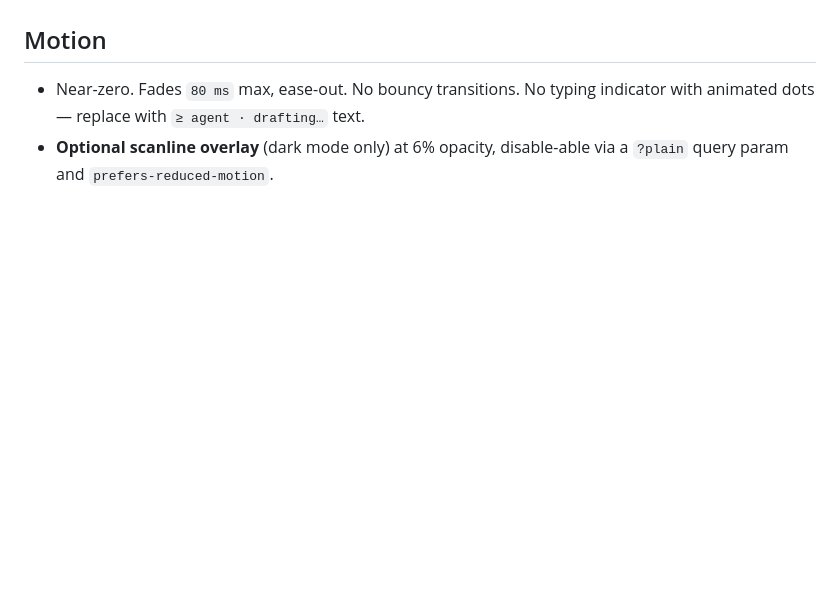
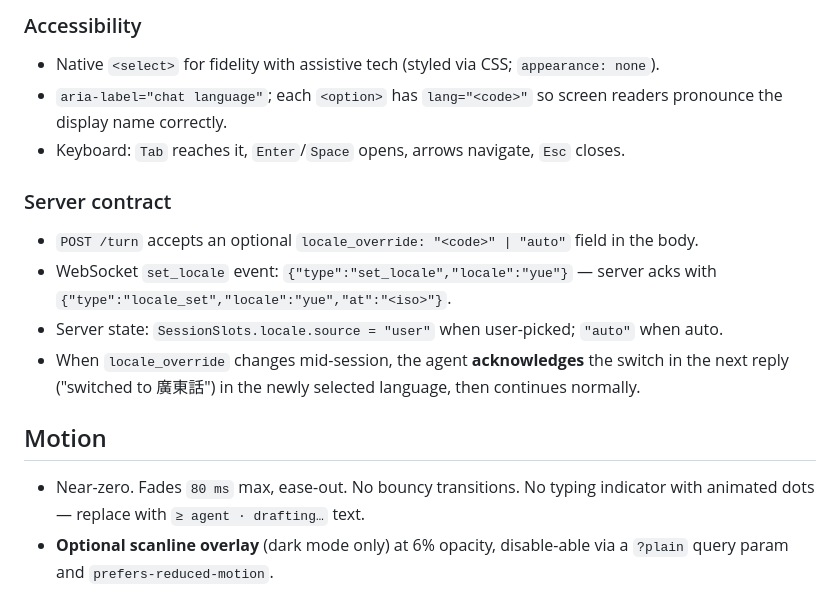
Before and after one commit to regitxx/SmartCityIntegration-SRLab, a Markdown page: docs/architecture/UI_STYLE.md, the part around one of its changes. Rendered like a GitHub page; blank space fills up the shorter version.

```diff
--- a/docs/architecture/UI_STYLE.md
+++ b/docs/architecture/UI_STYLE.md
@@ -91,3 +138,15 @@ Single accent per palette. No gradients. No drop shadows.
+### Accessibility
+
+- Native `<select>` for fidelity with assistive tech (styled via CSS; `appearance: none`).
+- `aria-label="chat language"`; each `<option>` has `lang="<code>"` so screen readers pronounce the display name correctly.
+- Keyboard: `Tab` reaches it, `Enter`/`Space` opens, arrows navigate, `Esc` closes.
+
+### Server contract
+
+- `POST /turn` accepts an optional `locale_override: "<code>" | "auto"` field in the body.
+- WebSocket `set_locale` event: `{"type":"set_locale","locale":"yue"}` — server acks with `{"type":"locale_set","locale":"yue","at":"<iso>"}`.
+- Server state: `SessionSlots.locale.source = "user"` when user-picked; `"auto"` when auto.
+- When `locale_override` changes mid-session, the agent **acknowledges** the switch in the next reply ("switched to 廣東話") in the newly selected language, then continues normally.
 
 ## Motion
 
```
Also changed, not shown: other parts of docs/architecture/UI_STYLE.md (+47 -0 lines), docs/PLAN.md (+1 -1 lines).
